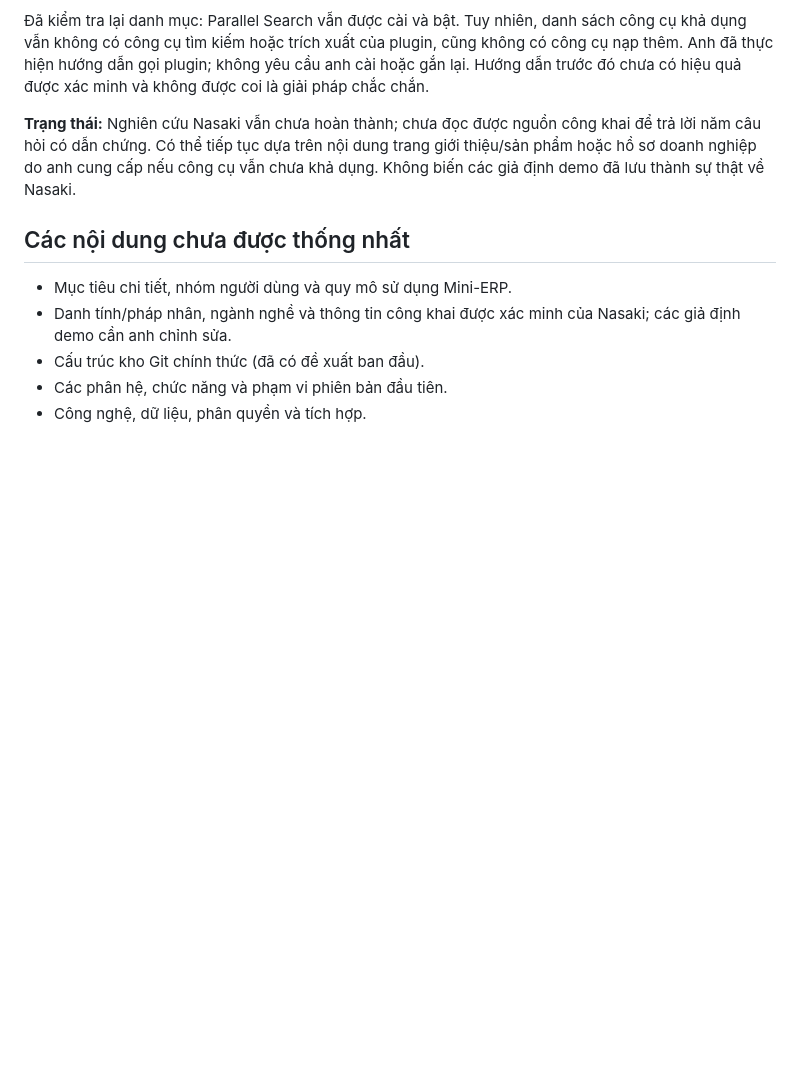
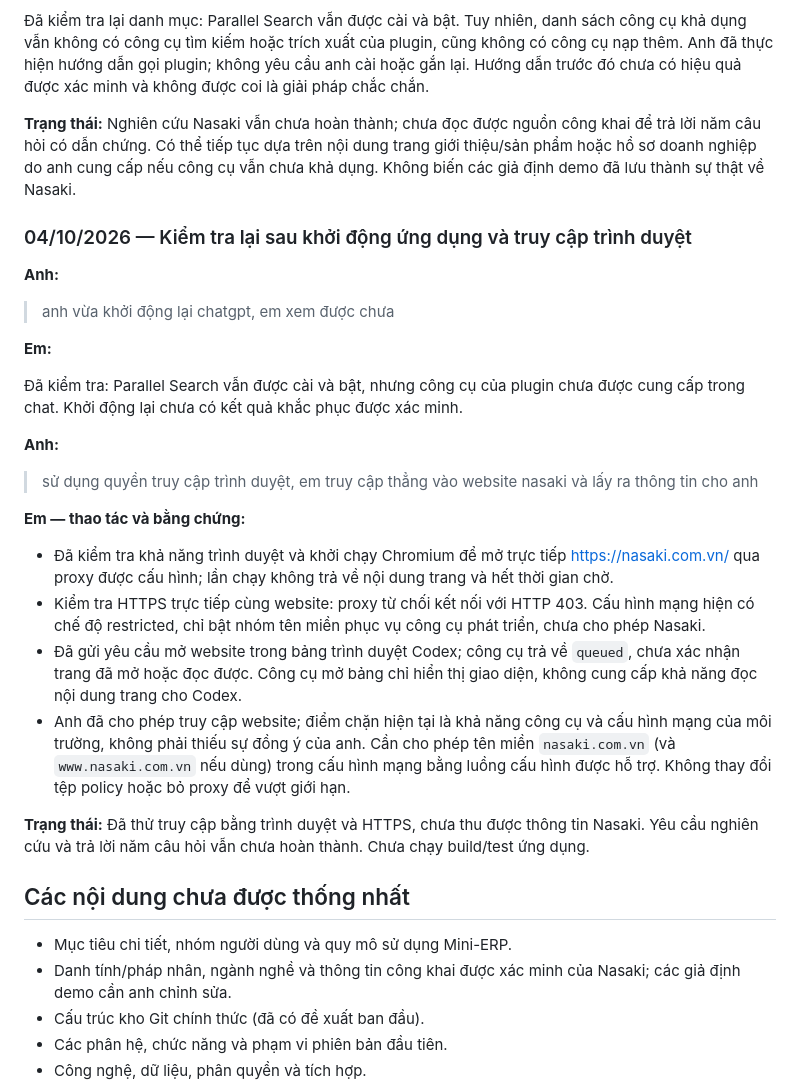
Before and after one commit to vuhutfami-droid/Mini-ERP, a Markdown page: README.md, the part around the change. GitHub-like rendering; blank space fills up the shorter version.

Commit message:
docs: record browser access attempt and network restriction

```diff
--- a/README.md
+++ b/README.md
@@ -317,6 +317,29 @@ Anh có thể trả lời theo số hoặc kể liền một đoạn; em sẽ t
 
 **Trạng thái:** Nghiên cứu Nasaki vẫn chưa hoàn thành; chưa đọc được nguồn công khai để trả lời năm câu hỏi có dẫn chứng. Có thể tiếp tục dựa trên nội dung trang giới thiệu/sản phẩm hoặc hồ sơ doanh nghiệp do anh cung cấp nếu công cụ vẫn chưa khả dụng. Không biến các giả định demo đã lưu thành sự thật về Nasaki.
 
+### 04/10/2026 — Kiểm tra lại sau khởi động ứng dụng và truy cập trình duyệt
+
+**Anh:**
+
+> anh vừa khởi động lại chatgpt, em xem được chưa
+
+**Em:**
+
+Đã kiểm tra: Parallel Search vẫn được cài và bật, nhưng công cụ của plugin chưa được cung cấp trong chat. Khởi động lại chưa có kết quả khắc phục được xác minh.
+
+**Anh:**
+
+> sử dụng quyền truy cập trình duyệt, em truy cập thẳng vào website nasaki và lấy ra thông tin cho anh
+
+**Em — thao tác và bằng chứng:**
+
+- Đã kiểm tra khả năng trình duyệt và khởi chạy Chromium để mở trực tiếp https://nasaki.com.vn/ qua proxy được cấu hình; lần chạy không trả về nội dung trang và hết thời gian chờ.
+- Kiểm tra HTTPS trực tiếp cùng website: proxy từ chối kết nối với HTTP 403. Cấu hình mạng hiện có chế độ restricted, chỉ bật nhóm tên miền phục vụ công cụ phát triển, chưa cho phép Nasaki.
+- Đã gửi yêu cầu mở website trong bảng trình duyệt Codex; công cụ trả về `queued`, chưa xác nhận trang đã mở hoặc đọc được. Công cụ mở bảng chỉ hiển thị giao diện, không cung cấp khả năng đọc nội dung trang cho Codex.
+- Anh đã cho phép truy cập website; điểm chặn hiện tại là khả năng công cụ và cấu hình mạng của môi trường, không phải thiếu sự đồng ý của anh. Cần cho phép tên miền `nasaki.com.vn` (và `www.nasaki.com.vn` nếu dùng) trong cấu hình mạng bằng luồng cấu hình được hỗ trợ. Không thay đổi tệp policy hoặc bỏ proxy để vượt giới hạn.
+
+**Trạng thái:** Đã thử truy cập bằng trình duyệt và HTTPS, chưa thu được thông tin Nasaki. Yêu cầu nghiên cứu và trả lời năm câu hỏi vẫn chưa hoàn thành. Chưa chạy build/test ứng dụng.
+
 ## Các nội dung chưa được thống nhất
 
 - Mục tiêu chi tiết, nhóm người dùng và quy mô sử dụng Mini-ERP.
```
